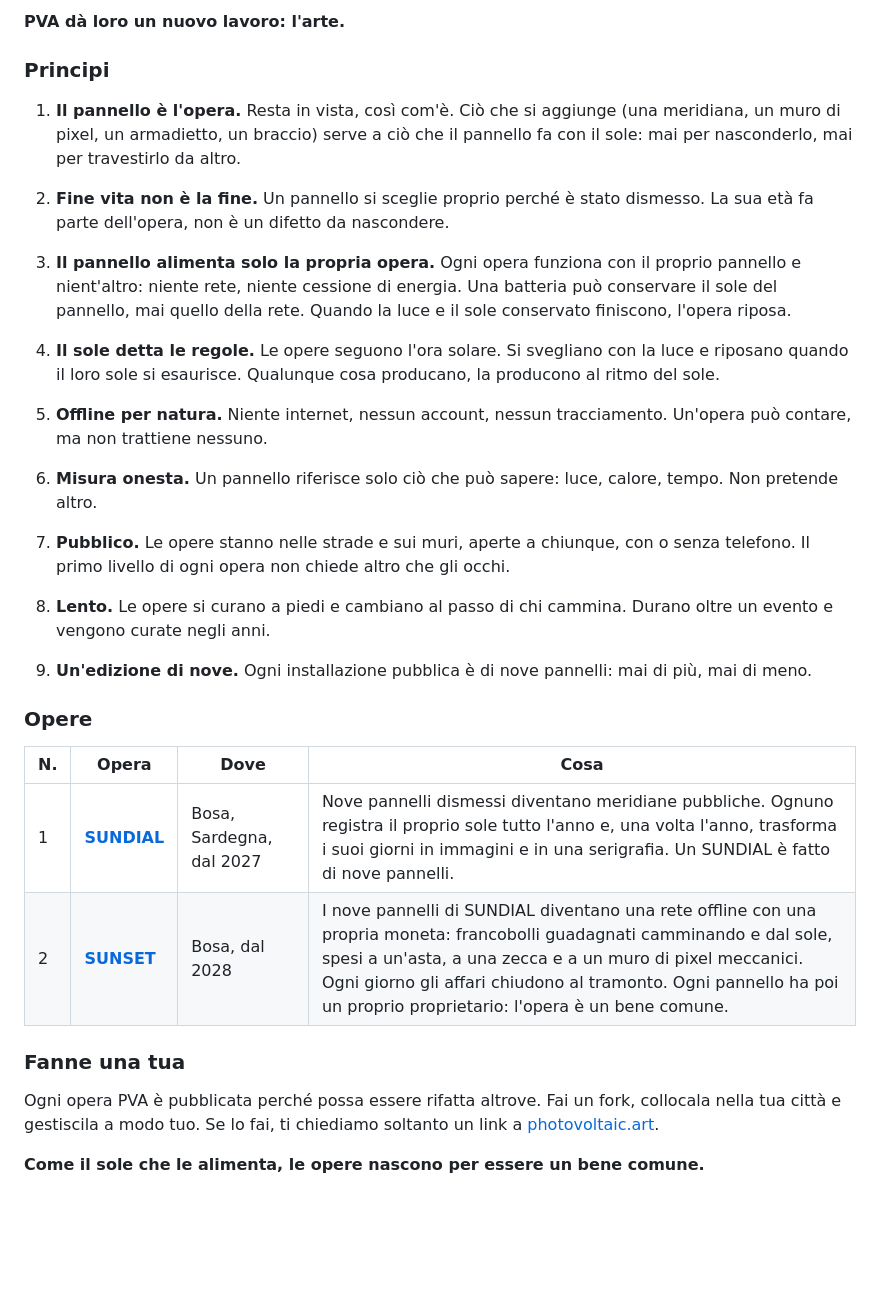
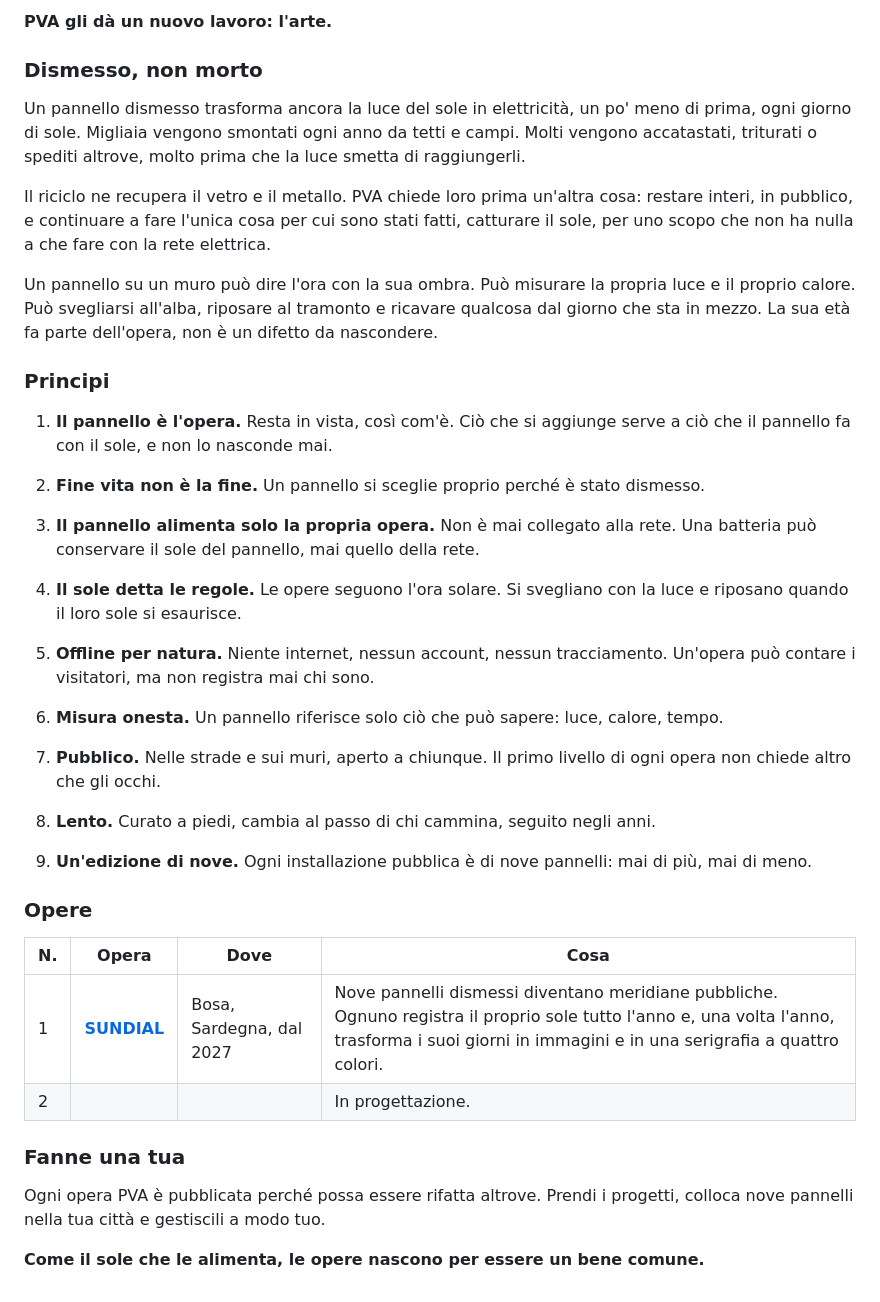
Before and after one commit to photovoltaic-art/PVA, a Markdown page: MANIFESTO.md, the part around one of its changes. Rendered like a GitHub page; blank space fills up the shorter version.

```diff
--- a/MANIFESTO.md
+++ b/MANIFESTO.md
@@ -57,23 +65,31 @@ Un pannello solare viene dismesso dopo venti o venticinque anni. Non è morto. T
 
-**PVA dà loro un nuovo lavoro: l'arte.**
+**PVA gli dà un nuovo lavoro: l'arte.**
+
+### Dismesso, non morto
+
+Un pannello dismesso trasforma ancora la luce del sole in elettricità, un po' meno di prima, ogni giorno di sole. Migliaia vengono smontati ogni anno da tetti e campi. Molti vengono accatastati, triturati o spediti altrove, molto prima che la luce smetta di raggiungerli.
+
+Il riciclo ne recupera il vetro e il metallo. PVA chiede loro prima un'altra cosa: restare interi, in pubblico, e continuare a fare l'unica cosa per cui sono stati fatti, catturare il sole, per uno scopo che non ha nulla a che fare con la rete elettrica.
+
+Un pannello su un muro può dire l'ora con la sua ombra. Può misurare la propria luce e il proprio calore. Può svegliarsi all'alba, riposare al tramonto e ricavare qualcosa dal giorno che sta in mezzo. La sua età fa parte dell'opera, non è un difetto da nascondere.
 
 ### Principi
 
-1. **Il pannello è l'opera.** Resta in vista, così com'è. Ciò che si aggiunge (una meridiana, un muro di pixel, un armadietto, un braccio) serve a ciò che il pannello fa con il sole: mai per nasconderlo, mai per travestirlo da altro.
+1. **Il pannello è l'opera.** Resta in vista, così com'è. Ciò che si aggiunge serve a ciò che il pannello fa con il sole, e non lo nasconde mai.
 
-2. **Fine vita non è la fine.** Un pannello si sceglie proprio perché è stato dismesso. La sua età fa parte dell'opera, non è un difetto da nascondere.
+2. **Fine vita non è la fine.** Un pannello si sceglie proprio perché è stato dismesso.
 
-3. **Il pannello alimenta solo la propria opera.** Ogni opera funziona con il proprio pannello e nient'altro: niente rete, niente cessione di energia. Una batteria può conservare il sole del pannello, mai quello della rete. Quando la luce e il sole conservato finiscono, l'opera riposa.
+3. **Il pannello alimenta solo la propria opera.** Non è mai collegato alla rete. Una batteria può conservare il sole del pannello, mai quello della rete.
 
-4. **Il sole detta le regole.** Le opere seguono l'ora solare. Si svegliano con la luce e riposano quando il loro sole si esaurisce. Qualunque cosa producano, la producono al ritmo del sole.
+4. **Il sole detta le regole.** Le opere seguono l'ora solare. Si svegliano con la luce e riposano quando il loro sole si esaurisce.
 
-5. **Offline per natura.** Niente internet, nessun account, nessun tracciamento. Un'opera può contare, ma non trattiene nessuno.
+5. **Offline per natura.** Niente internet, nessun account, nessun tracciamento. Un'opera può contare i visitatori, ma non registra mai chi sono.
 
-6. **Misura onesta.** Un pannello riferisce solo ciò che può sapere: luce, calore, tempo. Non pretende altro.
+6. **Misura onesta.** Un pannello riferisce solo ciò che può sapere: luce, calore, tempo.
 
-7. **Pubblico.** Le opere stanno nelle strade e sui muri, aperte a chiunque, con o senza telefono. Il primo livello di ogni opera non chiede altro che gli occhi.
+7. **Pubblico.** Nelle strade e sui muri, aperto a chiunque. Il primo livello di ogni opera non chiede altro che gli occhi.
 
-8. **Lento.** Le opere si curano a piedi e cambiano al passo di chi cammina. Durano oltre un evento e vengono curate negli anni.
+8. **Lento.** Curato a piedi, cambia al passo di chi cammina, seguito negli anni.
 
 9. **Un'edizione di nove.** Ogni installazione pubblica è di nove pannelli: mai di più, mai di meno.
 
@@ -81,11 +97,11 @@ Un pannello solare viene dismesso dopo venti o venticinque anni. Non è morto. T
 
 | N. | Opera | Dove | Cosa |
 | --- | --- | --- | --- |
-| 1 | [**SUNDIAL**](https://github.com/photovoltaic-art/SUNDIAL) | Bosa, Sardegna, dal 2027 | Nove pannelli dismessi diventano meridiane pubbliche. Ognuno registra il proprio sole tutto l'anno e, una volta l'anno, trasforma i suoi giorni in immagini e in una serigrafia. Un SUNDIAL è fatto di nove pannelli. |
-| 2 | [**SUNSET**](https://github.com/photovoltaic-art/SUNSET) | Bosa, dal 2028 | I nove pannelli di SUNDIAL diventano una rete offline con una propria moneta: francobolli guadagnati camminando e dal sole, spesi a un'asta, a una zecca e a un muro di pixel meccanici. Ogni giorno gli affari chiudono al tramonto. Ogni pannello ha poi un proprio proprietario: l'opera è un bene comune. |
+| 1 | [**SUNDIAL**](https://photovoltaic-art.github.io/SUNDIAL/) | Bosa, Sardegna, dal 2027 | Nove pannelli dismessi diventano meridiane pubbliche. Ognuno registra il proprio sole tutto l'anno e, una volta l'anno, trasforma i suoi giorni in immagini e in una serigrafia a quattro colori. |
+| 2 | | | In progettazione. |
 
 ### Fanne una tua
 
-Ogni opera PVA è pubblicata perché possa essere rifatta altrove. Fai un fork, collocala nella tua città e gestiscila a modo tuo. Se lo fai, ti chiediamo soltanto un link a [photovoltaic.art](https://photovoltaic.art).
+Ogni opera PVA è pubblicata perché possa essere rifatta altrove. Prendi i progetti, colloca nove pannelli nella tua città e gestiscili a modo tuo.
 
 **Come il sole che le alimenta, le opere nascono per essere un bene comune.**
```
Also changed, not shown: other parts of MANIFESTO.md (+24 -16 lines).
